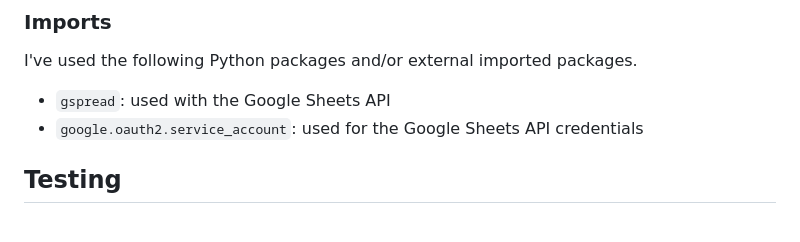
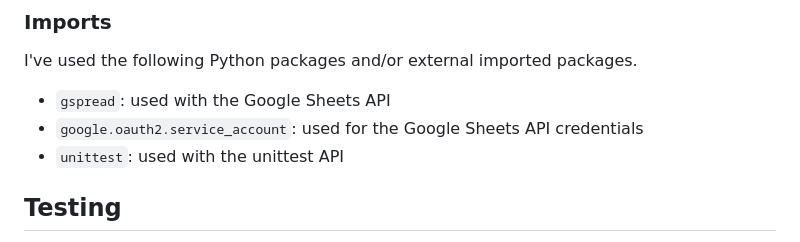
Before and after one commit to tadhgnolan/RPG_Fighter, a Markdown page: README.md, the part around the change. Drawn GitHub-style.

```diff
--- a/README.md
+++ b/README.md
@@ -137,6 +137,7 @@ I've used the following Python packages and/or external imported packages.
 
 - `gspread`: used with the Google Sheets API
 - `google.oauth2.service_account`: used for the Google Sheets API credentials
+- `unittest`: used with the unittest API
 
 ## Testing
 
```
Also changed, not shown: documentation/images/manual_test1.png (added), documentation/images/manual_test2.png (added), documentation/images/manual_test3.png (added).
